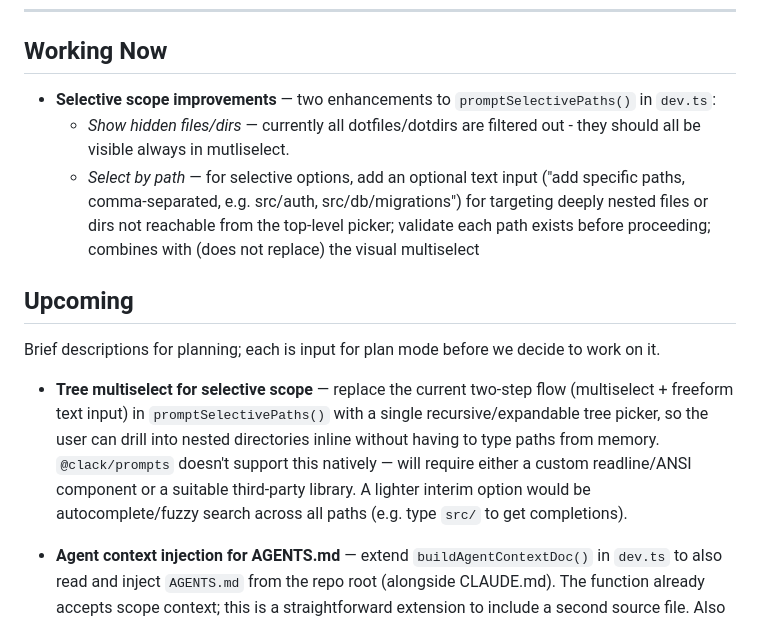
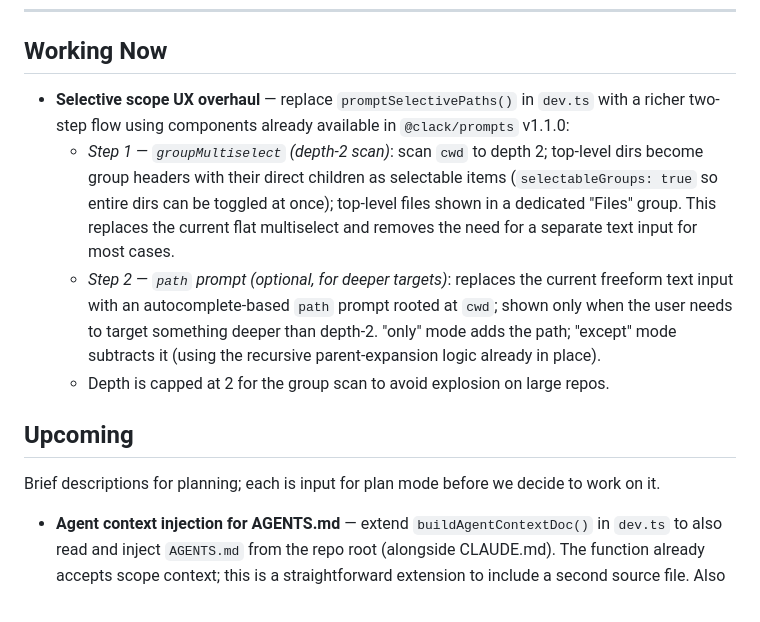
Before and after one commit to asafratzon/totopo, a Markdown page: docs/WORK.md, the part around the change. GitHub-like rendering.

Commit message:
docs: merge tree multiselect into working now with groupMultiselect + path approach
Co-Authored-By: Claude Sonnet 4.6 <noreply@anthropic.com>

```diff
--- a/docs/WORK.md
+++ b/docs/WORK.md
@@ -52,15 +52,14 @@ recompute paths.
 
 ## Working Now
 
-- **Selective scope improvements** — two enhancements to `promptSelectivePaths()` in `dev.ts`:
-  - *Show hidden files/dirs* — currently all dotfiles/dotdirs are filtered out - they should all be visible always in mutliselect.
-  - *Select by path* — for selective options, add an optional text input ("add specific paths, comma-separated, e.g. src/auth, src/db/migrations") for targeting deeply nested files or dirs not reachable from the top-level picker; validate each path exists before proceeding; combines with (does not replace) the visual multiselect
+- **Selective scope UX overhaul** — replace `promptSelectivePaths()` in `dev.ts` with a richer two-step flow using components already available in `@clack/prompts` v1.1.0:
+  - *Step 1 — `groupMultiselect` (depth-2 scan)*: scan `cwd` to depth 2; top-level dirs become group headers with their direct children as selectable items (`selectableGroups: true` so entire dirs can be toggled at once); top-level files shown in a dedicated "Files" group. This replaces the current flat multiselect and removes the need for a separate text input for most cases.
+  - *Step 2 — `path` prompt (optional, for deeper targets)*: replaces the current freeform text input with an autocomplete-based `path` prompt rooted at `cwd`; shown only when the user needs to target something deeper than depth-2. "only" mode adds the path; "except" mode subtracts it (using the recursive parent-expansion logic already in place).
+  - Depth is capped at 2 for the group scan to avoid explosion on large repos.
 
 ## Upcoming
 
 Brief descriptions for planning; each is input for plan mode before we decide to work on it.
-
-- **Tree multiselect for selective scope** — replace the current two-step flow (multiselect + freeform text input) in `promptSelectivePaths()` with a single recursive/expandable tree picker, so the user can drill into nested directories inline without having to type paths from memory. `@clack/prompts` doesn't support this natively — will require either a custom readline/ANSI component or a suitable third-party library. A lighter interim option would be autocomplete/fuzzy search across all paths (e.g. type `src/` to get completions).
 
 - **Agent context injection for AGENTS.md** — extend `buildAgentContextDoc()` in `dev.ts` to also read and inject `AGENTS.md` from the repo root (alongside CLAUDE.md). The function already accepts scope context; this is a straightforward extension to include a second source file. Also expand the injected context to explicitly tell the agent: (1) whether git is available (only in repo scope — cwd/selective scopes do not mount `.git` because doing so would allow the agent to read the full commit history of files outside its mount via `git show`, defeating the security boundary); (2) instruct the agent to surface its scope and limitations to the user at the start of every session, so the user is always aware of what the agent can and cannot access.
 
```
